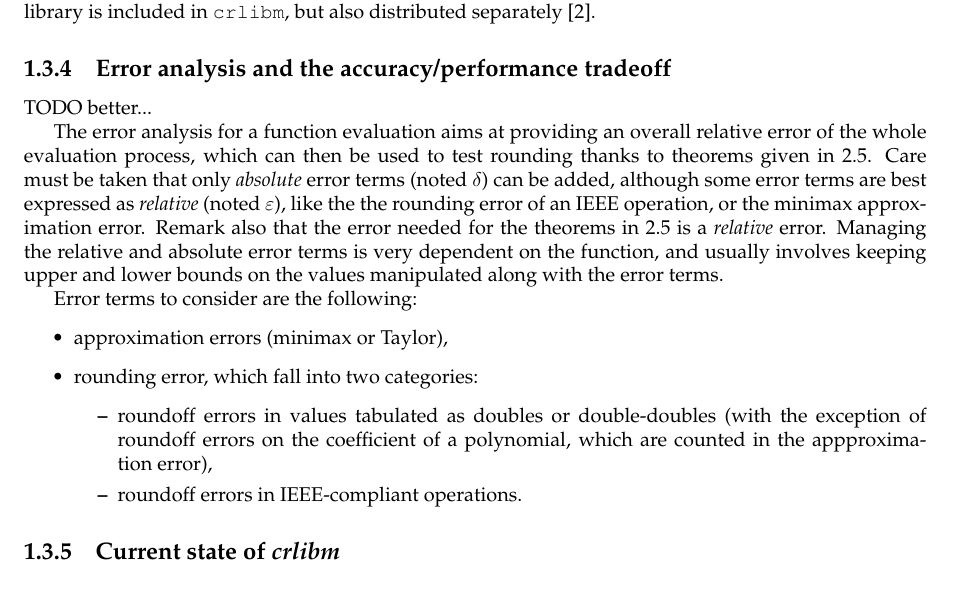
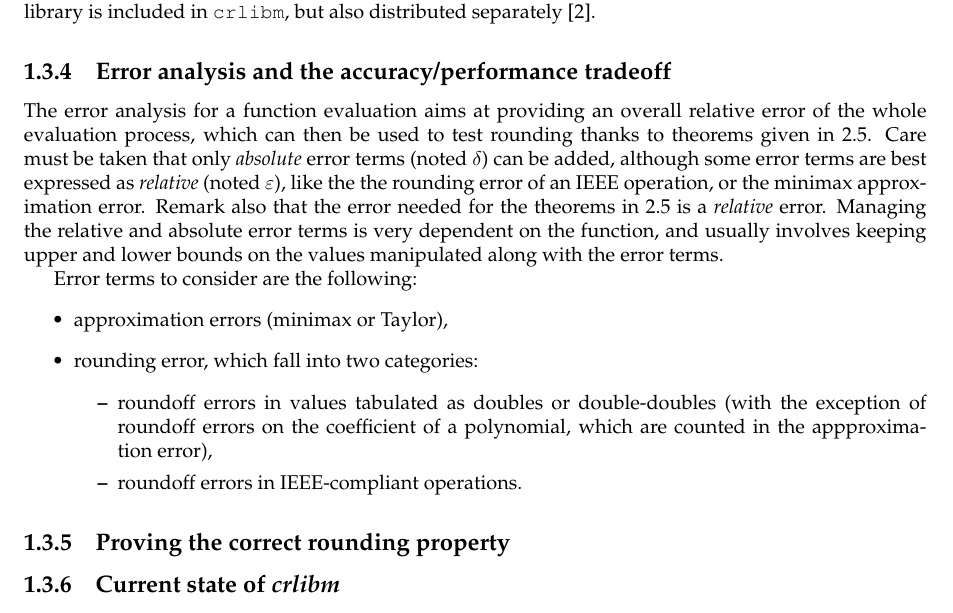
Before and after one commit to taschini/crlibm, a LaTeX thesis (docs/latex/crlibm.tex, which reads docs/latex/0_intro.tex): part of page 9 of 90, cut so that both start at the same text. Compiled offline with pdfLaTeX; a LaTeX package or settings file that is missing is left out.

Commit message:
inserted bits from the intro of the RNC6 paper

```diff
--- a/docs/latex/0_intro.tex
+++ b/docs/latex/0_intro.tex
@@ -166,9 +166,8 @@ we may rely at the proof level. This library is included in \crlibm,
 but also distributed separately \cite{SCSweb}.
 
 
-\subsection{Error analysis and the accuracy/performance tradeoff\label{sec:error-accuracy-perf}}
-
-TODO better...
+\subsection{Error analysis and the accuracy/performance tradeoff
+  \label{sec:error-accuracy-perf}}
 
 The error analysis for a function evaluation aims at providing an
 overall relative error of the whole evaluation process, which can then
@@ -195,6 +194,10 @@ Error terms to consider are the following:
   \end{itemize}
 \end{itemize}
 
+
+
+
+\subsection{Proving the correct rounding property}
 
 
 
```
